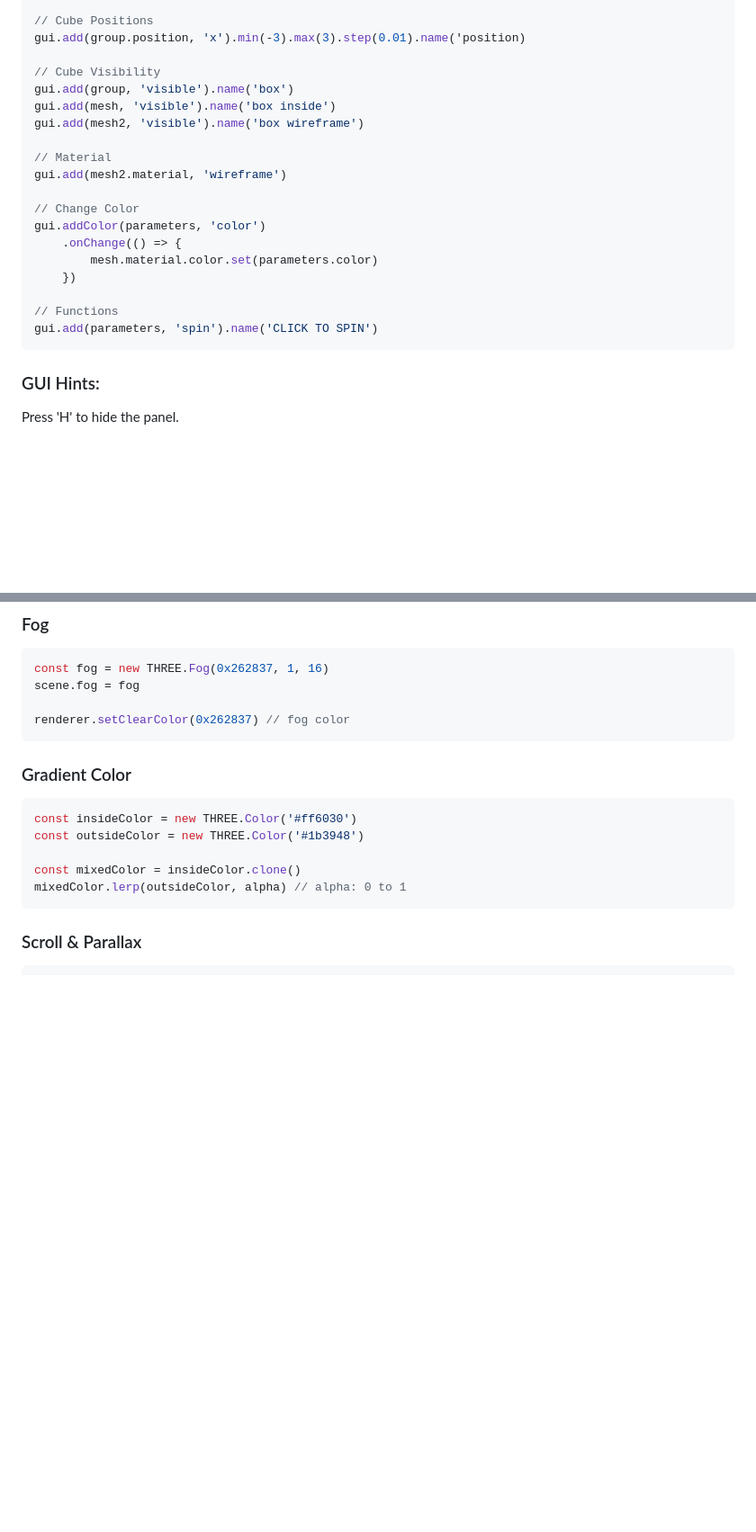
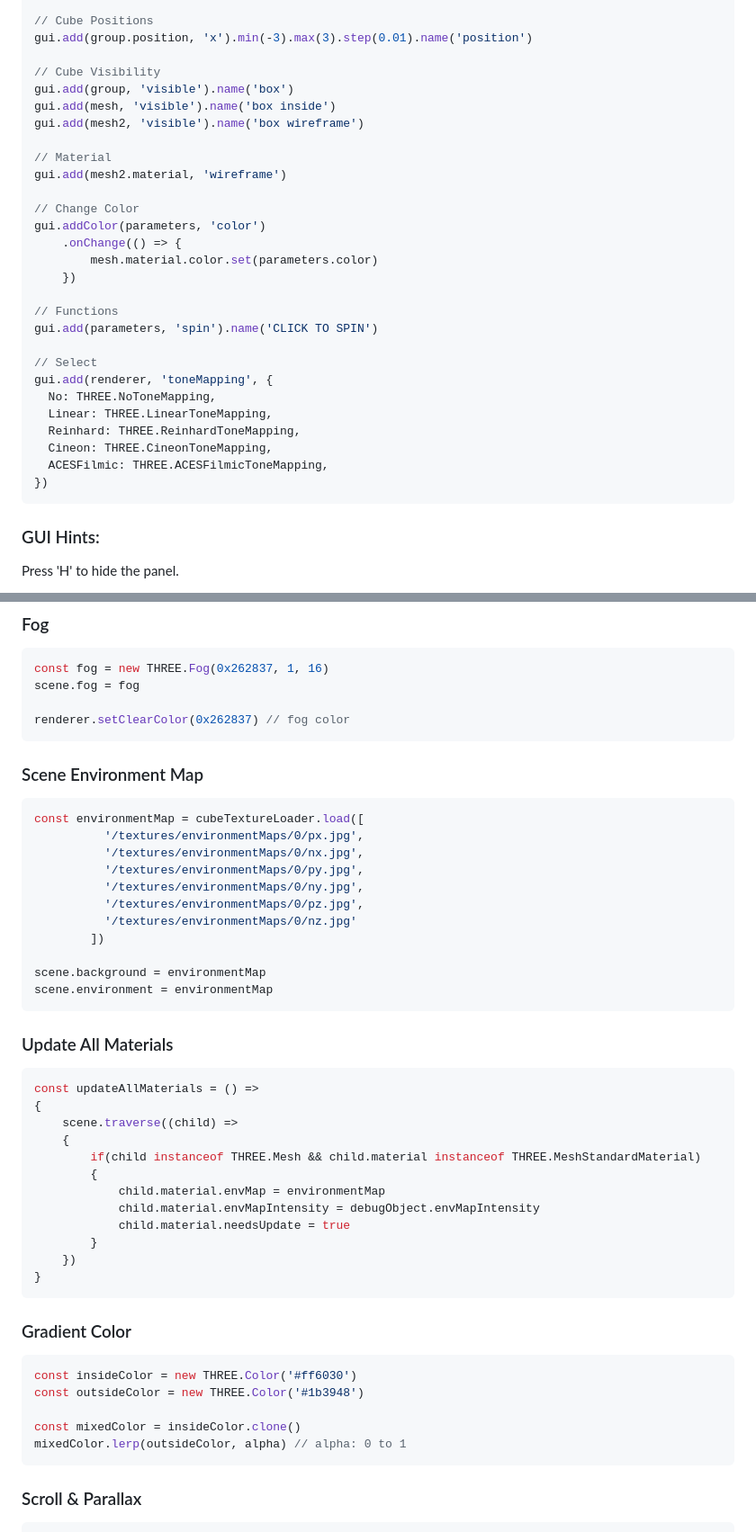
Before and after one commit to Poorya-Rajabi/three.js-practice, a Markdown page: README.md, 2 parts joined by grey strips. Shown: that part at 90% size. GitHub-like rendering; blank space fills up the shorter version.

````diff
--- a/README.md
+++ b/README.md
@@ -368,7 +369,7 @@ const parameters = {
 }
 
 // Cube Positions
-gui.add(group.position, 'x').min(-3).max(3).step(0.01).name('position)
+gui.add(group.position, 'x').min(-3).max(3).step(0.01).name('position')
 
 // Cube Visibility
 gui.add(group, 'visible').name('box')
@@ -386,6 +387,15 @@ gui.addColor(parameters, 'color')
 
 // Functions
 gui.add(parameters, 'spin').name('CLICK TO SPIN')
+
+// Select
+gui.add(renderer, 'toneMapping', {
+  No: THREE.NoToneMapping,
+  Linear: THREE.LinearToneMapping,
+  Reinhard: THREE.ReinhardToneMapping,
+  Cineon: THREE.CineonToneMapping,
+  ACESFilmic: THREE.ACESFilmicToneMapping,
+})
 ```
 
 ### GUI Hints:
@@ -1215,6 +1270,37 @@ const fog = new THREE.Fog(0x262837, 1, 16)
 scene.fog = fog
 
 renderer.setClearColor(0x262837) // fog color
+```
+
+### Scene Environment Map
+```js
+const environmentMap = cubeTextureLoader.load([
+          '/textures/environmentMaps/0/px.jpg',
+          '/textures/environmentMaps/0/nx.jpg',
+          '/textures/environmentMaps/0/py.jpg',
+          '/textures/environmentMaps/0/ny.jpg',
+          '/textures/environmentMaps/0/pz.jpg',
+          '/textures/environmentMaps/0/nz.jpg'
+        ])
+
+scene.background = environmentMap
+scene.environment = environmentMap
+```
+
+### Update All Materials
+```js
+const updateAllMaterials = () =>
+{
+    scene.traverse((child) =>
+    {
+        if(child instanceof THREE.Mesh && child.material instanceof THREE.MeshStandardMaterial)
+        {
+            child.material.envMap = environmentMap
+            child.material.envMapIntensity = debugObject.envMapIntensity
+            child.material.needsUpdate = true
+        }
+    })
+}
 ```
 
 ### Gradient Color
````
Also changed, not shown: other parts of README.md (+49 -3 lines).
